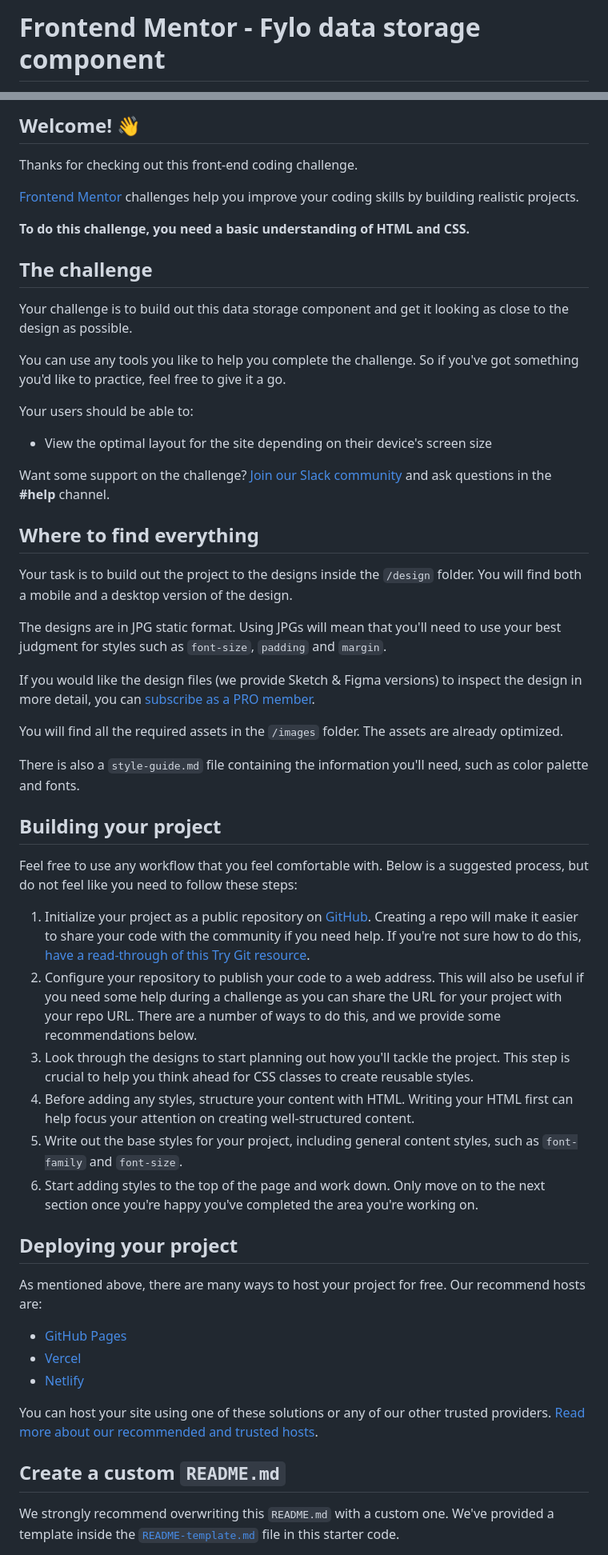
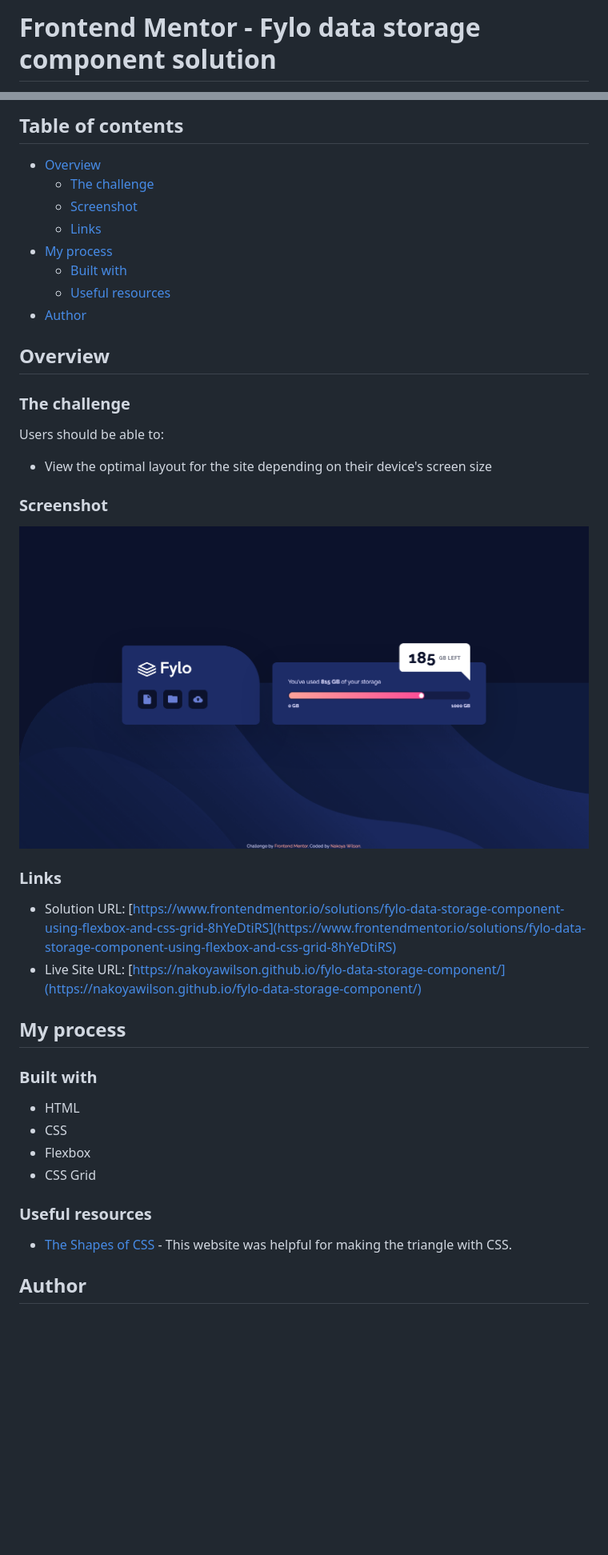
Before and after one commit to nakoyawilson/fylo-data-storage-component, a Markdown page: README.md, 2 parts joined by grey strips. Shown: that part at 80% size. Drawn GitHub-style; pictures changed too: images/screenshot.png (added); blank space fills up the shorter version.

Commit message:
Add screenshot and update README

```diff
--- a/README.md
+++ b/README.md
@@ -1,2 +1,2 @@
-# Frontend Mentor - Fylo data storage component
+# Frontend Mentor - Fylo data storage component solution
 
@@ -4,58 +4,44 @@
 
-## Welcome! 👋
+## Table of contents
 
-Thanks for checking out this front-end coding challenge.
+- [Overview](#overview)
+  - [The challenge](#the-challenge)
+  - [Screenshot](#screenshot)
+  - [Links](#links)
+- [My process](#my-process)
+  - [Built with](#built-with)
+  - [Useful resources](#useful-resources)
+- [Author](#author)
 
-[Frontend Mentor](https://www.frontendmentor.io) challenges help you improve your coding skills by building realistic projects.
+## Overview
 
-**To do this challenge, you need a basic understanding of HTML and CSS.**
+### The challenge
 
-## The challenge
-
-Your challenge is to build out this data storage component and get it looking as close to the design as possible.
-
-You can use any tools you like to help you complete the challenge. So if you've got something you'd like to practice, feel free to give it a go.
-
-Your users should be able to:
+Users should be able to:
 
 - View the optimal layout for the site depending on their device's screen size
 
-Want some support on the challenge? [Join our Slack community](https://www.frontendmentor.io/slack) and ask questions in the **#help** channel.
+### Screenshot
 
-## Where to find everything
+![](./images/screenshot.png)
 
-Your task is to build out the project to the designs inside the `/design` folder. You will find both a mobile and a desktop version of the design.
+### Links
 
-The designs are in JPG static format. Using JPGs will mean that you'll need to use your best judgment for styles such as `font-size`, `padding` and `margin`.
+- Solution URL: [https://www.frontendmentor.io/solutions/fylo-data-storage-component-using-flexbox-and-css-grid-8hYeDtiRS](https://www.frontendmentor.io/solutions/fylo-data-storage-component-using-flexbox-and-css-grid-8hYeDtiRS)
+- Live Site URL: [https://nakoyawilson.github.io/fylo-data-storage-component/](https://nakoyawilson.github.io/fylo-data-storage-component/)
 
-If you would like the design files (we provide Sketch & Figma versions) to inspect the design in more detail, you can [subscribe as a PRO member](https://www.frontendmentor.io/pro).
+## My process
 
-You will find all the required assets in the `/images` folder. The assets are already optimized.
+### Built with
 
-There is also a `style-guide.md` file containing the information you'll need, such as color palette and fonts.
+- HTML
+- CSS
+- Flexbox
+- CSS Grid
 
-## Building your project
+### Useful resources
 
-Feel free to use any workflow that you feel comfortable with. Below is a suggested process, but do not feel like you need to follow these steps:
+- [The Shapes of CSS](https://css-tricks.com/the-shapes-of-css/) - This website was helpful for making the triangle with CSS.
 
-1. Initialize your project as a public repository on [GitHub](https://github.com/). Creating a repo will make it easier to share your code with the community if you need help. If you're not sure how to do this, [have a read-through of this Try Git resource](https://try.github.io/).
-2. Configure your repository to publish your code to a web address. This will also be useful if you need some help during a challenge as you can share the URL for your project with your repo URL. There are a number of ways to do this, and we provide some recommendations below.
-3. Look through the designs to start planning out how you'll tackle the project. This step is crucial to help you think ahead for CSS classes to create reusable styles.
-4. Before adding any styles, structure your content with HTML. Writing your HTML first can help focus your attention on creating well-structured content.
-5. Write out the base styles for your project, including general content styles, such as `font-family` and `font-size`.
-6. Start adding styles to the top of the page and work down. Only move on to the next section once you're happy you've completed the area you're working on.
+## Author
 
-## Deploying your project
-
-As mentioned above, there are many ways to host your project for free. Our recommend hosts are:
-
-- [GitHub Pages](https://pages.github.com/)
-- [Vercel](https://vercel.com/)
-- [Netlify](https://www.netlify.com/)
-
-You can host your site using one of these solutions or any of our other trusted providers. [Read more about our recommended and trusted hosts](https://medium.com/frontend-mentor/frontend-mentor-trusted-hosting-providers-bf000dfebe).
-
-## Create a custom `README.md`
-
-We strongly recommend overwriting this `README.md` with a custom one. We've provided a template inside the [`README-template.md`](./README-template.md) file in this starter code.
-
```
Also changed, not shown: other parts of README.md (+5 -31 lines).
